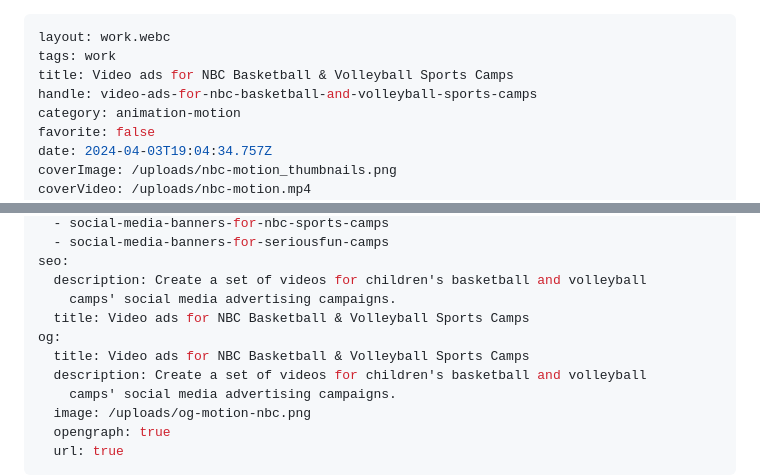
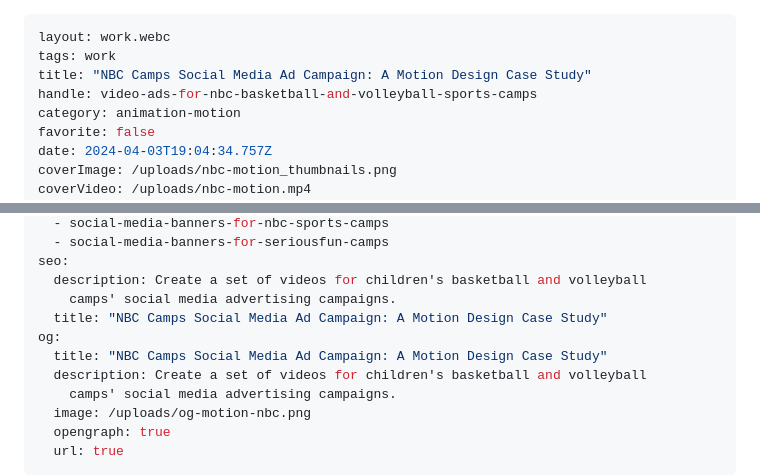
Before and after one commit to alexleonova/portfolio, a Markdown page: src/work/video-ads-for-nbc-basketball-and-volleyball-sports-camps.md, 2 parts joined by grey strips. Drawn GitHub-style.

Commit message:
Update Work “video-ads-for-nbc-basketball-and-volleyball-sports-camps”

```diff
--- a/src/work/video-ads-for-nbc-basketball-and-volleyball-sports-camps.md
+++ b/src/work/video-ads-for-nbc-basketball-and-volleyball-sports-camps.md
@@ -1,7 +1,7 @@
 ---
 layout: work.webc
 tags: work
-title: Video ads for NBC Basketball & Volleyball Sports Camps
+title: "NBC Camps Social Media Ad Campaign: A Motion Design Case Study"
 handle: video-ads-for-nbc-basketball-and-volleyball-sports-camps
 category: animation-motion
 favorite: false
@@ -35,9 +35,9 @@ moreProjects:
 seo:
   description: Create a set of videos for children's basketball and volleyball
     camps' social media advertising campaigns.
-  title: Video ads for NBC Basketball & Volleyball Sports Camps
+  title: "NBC Camps Social Media Ad Campaign: A Motion Design Case Study"
 og:
-  title: Video ads for NBC Basketball & Volleyball Sports Camps
+  title: "NBC Camps Social Media Ad Campaign: A Motion Design Case Study"
   description: Create a set of videos for children's basketball and volleyball
     camps' social media advertising campaigns.
   image: /uploads/og-motion-nbc.png
```
